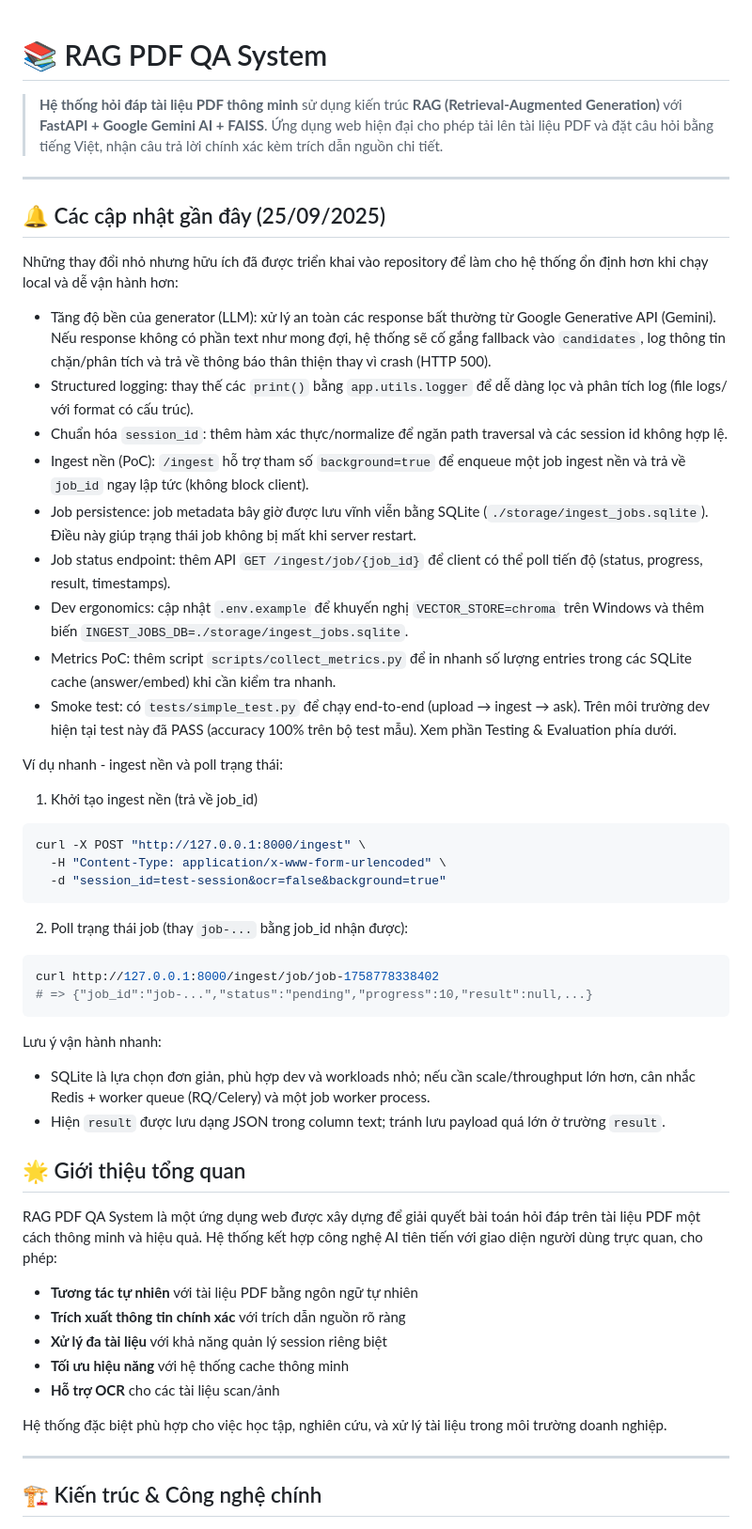
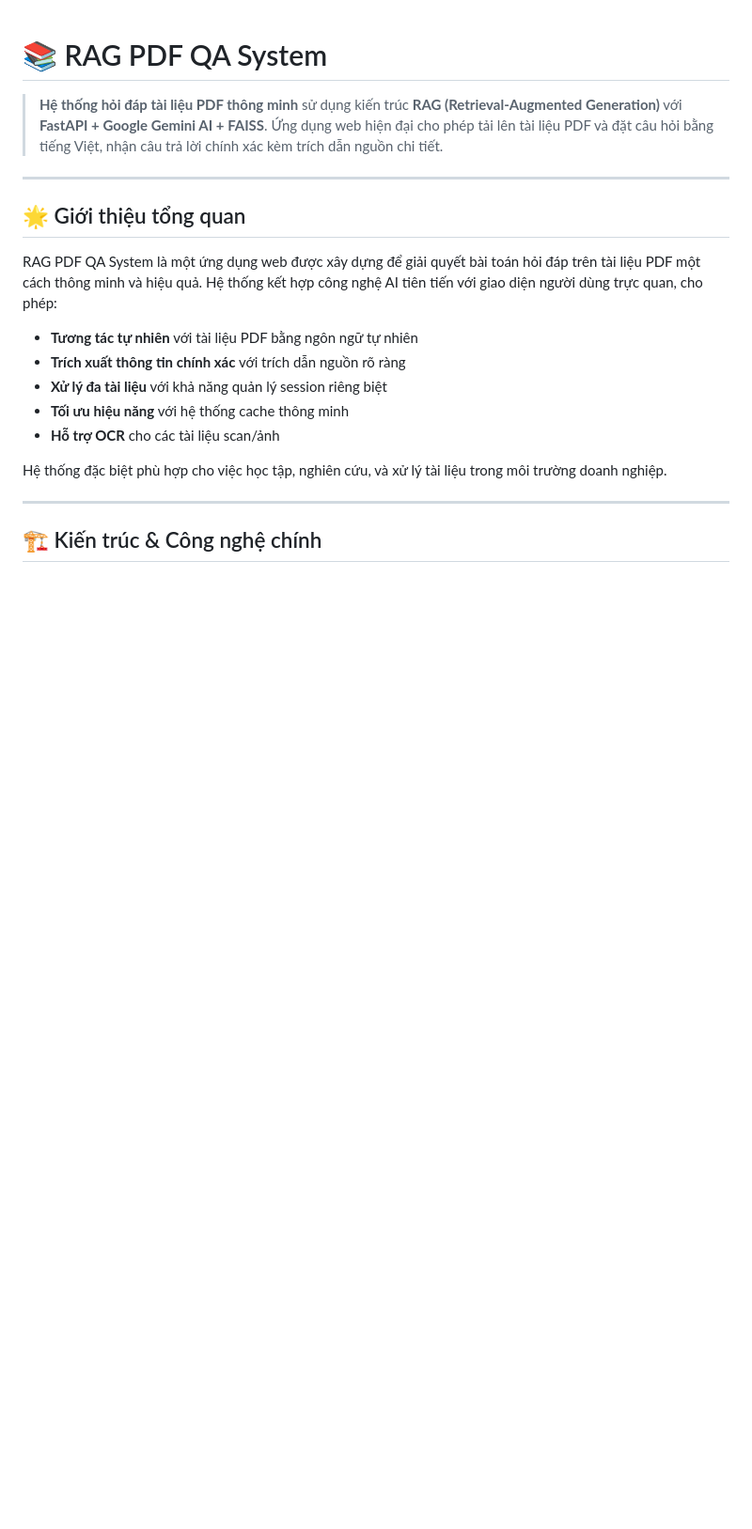
Before and after one commit to dungle03/rag-pdf, a Markdown page: README.md, the part around one of its changes. Shown at 94% size. GitHub-like rendering; blank space fills up the shorter version.

````diff
--- a/README.md
+++ b/README.md
@@ -4,40 +4,8 @@
 
 ---
 
-## 🔔 Các cập nhật gần đây (25/09/2025)
 
-Những thay đổi nhỏ nhưng hữu ích đã được triển khai vào repository để làm cho hệ thống ổn định hơn khi chạy local và dễ vận hành hơn:
 
-- Tăng độ bền của generator (LLM): xử lý an toàn các response bất thường từ Google Generative API (Gemini). Nếu response không có phần text như mong đợi, hệ thống sẽ cố gắng fallback vào `candidates`, log thông tin chặn/phân tích và trả về thông báo thân thiện thay vì crash (HTTP 500).
-- Structured logging: thay thế các `print()` bằng `app.utils.logger` để dễ dàng lọc và phân tích log (file logs/ với format có cấu trúc).
-- Chuẩn hóa `session_id`: thêm hàm xác thực/normalize để ngăn path traversal và các session id không hợp lệ.
-- Ingest nền (PoC): `/ingest` hỗ trợ tham số `background=true` để enqueue một job ingest nền và trả về `job_id` ngay lập tức (không block client).
-- Job persistence: job metadata bây giờ được lưu vĩnh viễn bằng SQLite (`./storage/ingest_jobs.sqlite`). Điều này giúp trạng thái job không bị mất khi server restart.
-- Job status endpoint: thêm API `GET /ingest/job/{job_id}` để client có thể poll tiến độ (status, progress, result, timestamps).
-- Dev ergonomics: cập nhật `.env.example` để khuyến nghị `VECTOR_STORE=chroma` trên Windows và thêm biến `INGEST_JOBS_DB=./storage/ingest_jobs.sqlite`.
-- Metrics PoC: thêm script `scripts/collect_metrics.py` để in nhanh số lượng entries trong các SQLite cache (answer/embed) khi cần kiểm tra nhanh.
-- Smoke test: có `tests/simple_test.py` để chạy end-to-end (upload → ingest → ask). Trên môi trường dev hiện tại test này đã PASS (accuracy 100% trên bộ test mẫu). Xem phần Testing & Evaluation phía dưới.
-
-Ví dụ nhanh - ingest nền và poll trạng thái:
-
-1) Khởi tạo ingest nền (trả về job_id)
-
-```bash
-curl -X POST "http://127.0.0.1:8000/ingest" \
-  -H "Content-Type: application/x-www-form-urlencoded" \
-  -d "session_id=test-session&ocr=false&background=true"
-```
-
-2) Poll trạng thái job (thay `job-...` bằng job_id nhận được):
-
-```bash
-curl http://127.0.0.1:8000/ingest/job/job-1758778338402
-# => {"job_id":"job-...","status":"pending","progress":10,"result":null,...}
-```
-
-Lưu ý vận hành nhanh:
-- SQLite là lựa chọn đơn giản, phù hợp dev và workloads nhỏ; nếu cần scale/throughput lớn hơn, cân nhắc Redis + worker queue (RQ/Celery) và một job worker process.
-- Hiện `result` được lưu dạng JSON trong column text; tránh lưu payload quá lớn ở trường `result`.
 
 
 ## 🌟 Giới thiệu tổng quan
````
Also changed, not shown: other parts of README.md (+3 -0 lines).
